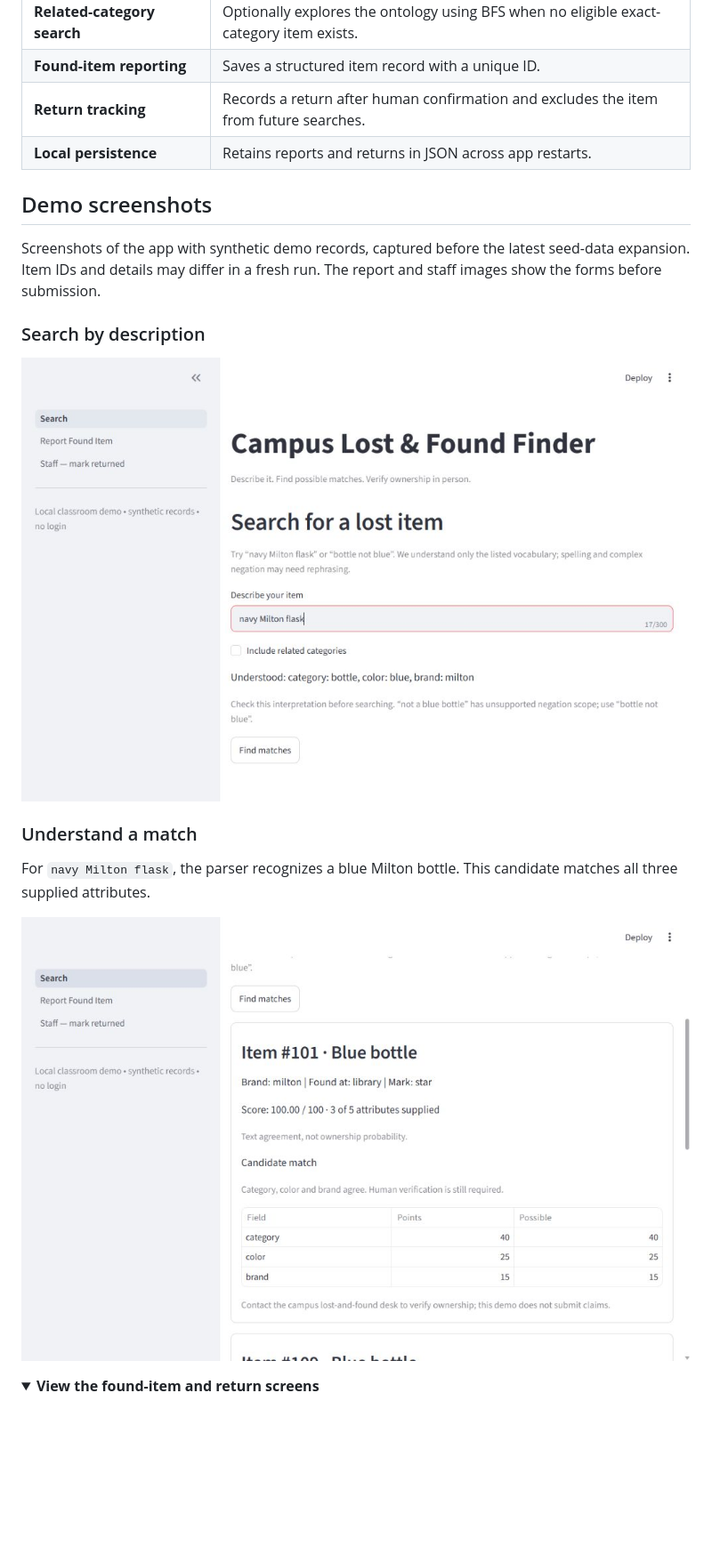
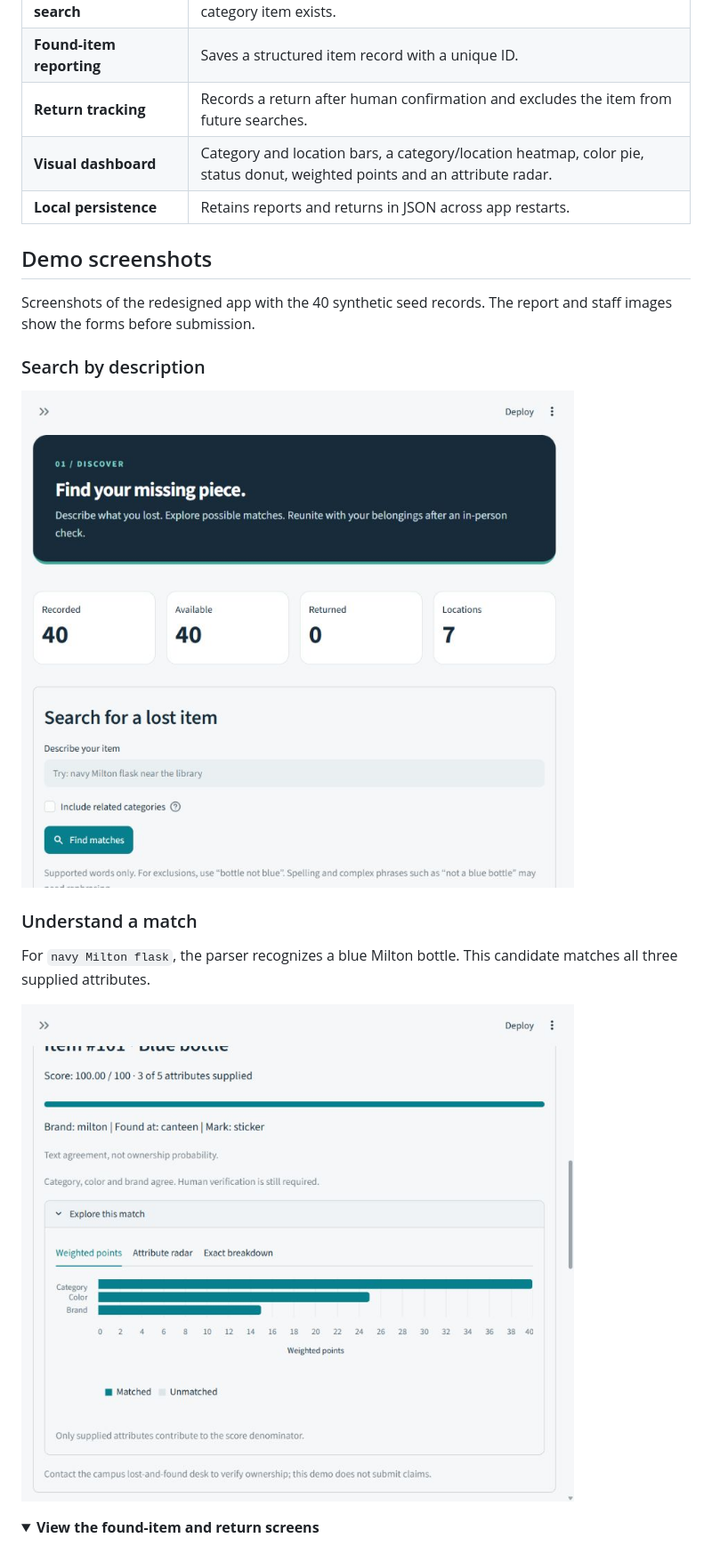
Before and after one commit to ananyajoshi-cseai/lost-and-found-smart-box, a Markdown page: README.md, the part around one of its changes. Shown at 89% size. GitHub-like rendering; pictures changed too: assets/screenshots/overview.jpg, assets/screenshots/search.jpg; folded sections open; blank space fills up the shorter version.

```diff
--- a/README.md
+++ b/README.md
@@ -57,11 +57,12 @@ The AI component uses **knowledge representation, deterministic parsing, breadth
 | **Related-category search** | Optionally explores the ontology using BFS when no eligible exact-category item exists. |
 | **Found-item reporting** | Saves a structured item record with a unique ID. |
 | **Return tracking** | Records a return after human confirmation and excludes the item from future searches. |
+| **Visual dashboard** | Category and location bars, a category/location heatmap, color pie, status donut, weighted points and an attribute radar. |
 | **Local persistence** | Retains reports and returns in JSON across app restarts. |
 
 ## Demo screenshots
 
-Screenshots of the app with synthetic demo records, captured before the latest seed-data expansion. Item IDs and details may differ in a fresh run. The report and staff images show the forms before submission.
+Screenshots of the redesigned app with the 40 synthetic seed records. The report and staff images show the forms before submission.
 
 ### Search by description
 
```
Also changed, not shown: other parts of README.md (+18 -2 lines), assets/screenshots/heatmap.jpg (added), assets/screenshots/radar.jpg (added), assets/screenshots/report.jpg, assets/screenshots/staff.jpg, 8 other files.
